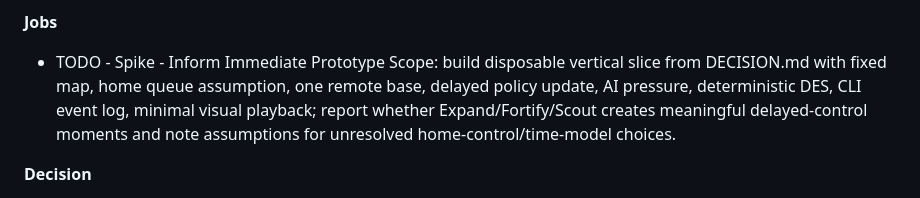
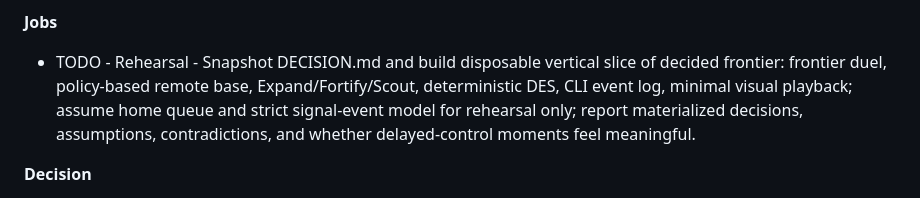
Before and after one commit to warrenwhipple/lightsight, a Markdown page: DECISION.md, the part around one of its changes. Rendered like a GitHub page.

Commit message:
migrate decision doc schema

```diff
--- a/DECISION.md
+++ b/DECISION.md
@@ -224,7 +226,7 @@ What should exist before broader game design?
   - CON - Repeats likely false-start pattern
 
 **Jobs**
-- TODO - Spike - Inform Immediate Prototype Scope: build disposable vertical slice from DECISION.md with fixed map, home queue assumption, one remote base, delayed policy update, AI pressure, deterministic DES, CLI event log, minimal visual playback; report whether Expand/Fortify/Scout creates meaningful delayed-control moments and note assumptions for unresolved home-control/time-model choices.
+- TODO - Rehearsal - Snapshot DECISION.md and build disposable vertical slice of decided frontier: frontier duel, policy-based remote base, Expand/Fortify/Scout, deterministic DES, CLI event log, minimal visual playback; assume home queue and strict signal-event model for rehearsal only; report materialized decisions, assumptions, contradictions, and whether delayed-control moments feel meaningful.
 
 **Decision**
 - Status - LEANING
```
Also changed, not shown: other parts of DECISION.md (+2 -0 lines).
